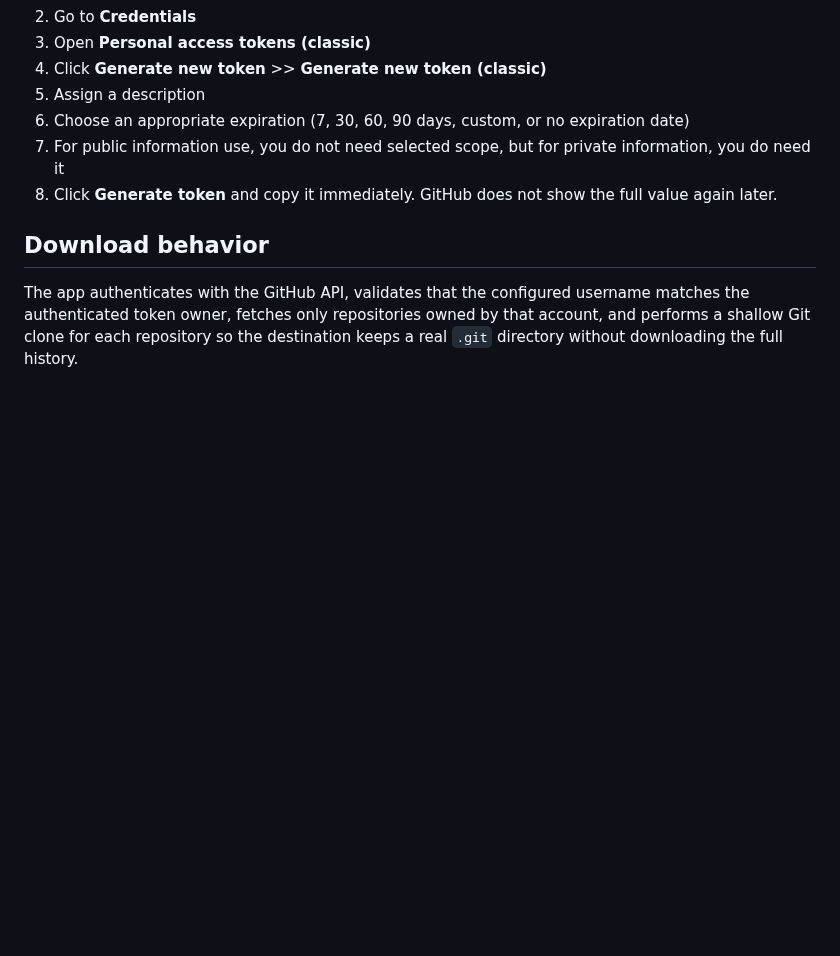
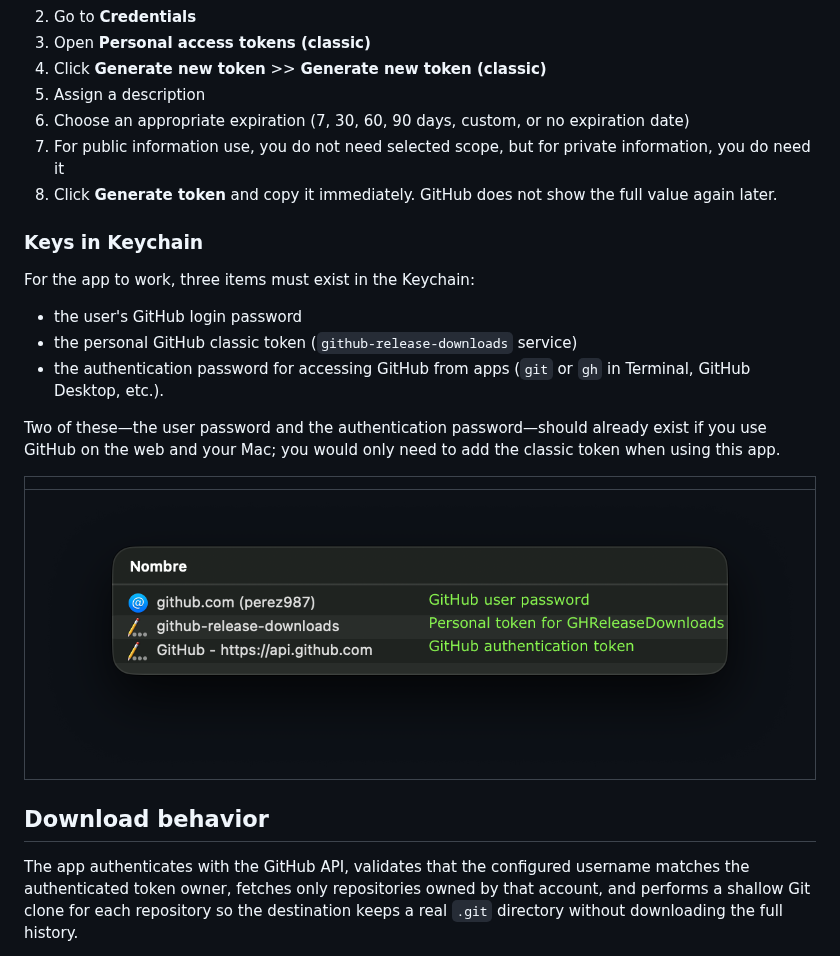
Before and after one commit to perez987/GHGetRepos, a Markdown page: README.md, the part around the change. Drawn GitHub-style; pictures changed too: Images/Keychain.png (added); blank space fills up the shorter version.

Commit message:
Document Keychain requirements in README

```diff
--- a/README.md
+++ b/README.md
@@ -62,6 +62,20 @@ If the token does not have a defined scope, the application can access public re
 7. For public information use, you do not need selected scope, but for private information, you do need it
 8. Click **Generate token** and copy it immediately. GitHub does not show the full value again later.
 
+### Keys in Keychain
+
+For the app to work, three items must exist in the Keychain:
+
+- the user's GitHub login password
+- the personal GitHub classic token (`github-release-downloads` service)
+- the authentication password for accessing GitHub from apps (`git` or `gh` in Terminal, GitHub Desktop, etc.).
+
+Two of these—the user password and the authentication password—should already exist if you use GitHub on the web and your Mac; you would only need to add the classic token when using this app.
+
+|                                  |
+| :------------------------------- |
+| ![Keychain](Images/Keychain.png) |
+
 ## Download behavior
 
 The app authenticates with the GitHub API, validates that the configured username matches the authenticated token owner, fetches only repositories owned by that account, and performs a shallow Git clone for each repository so the destination keeps a real `.git` directory without downloading the full history.
```
